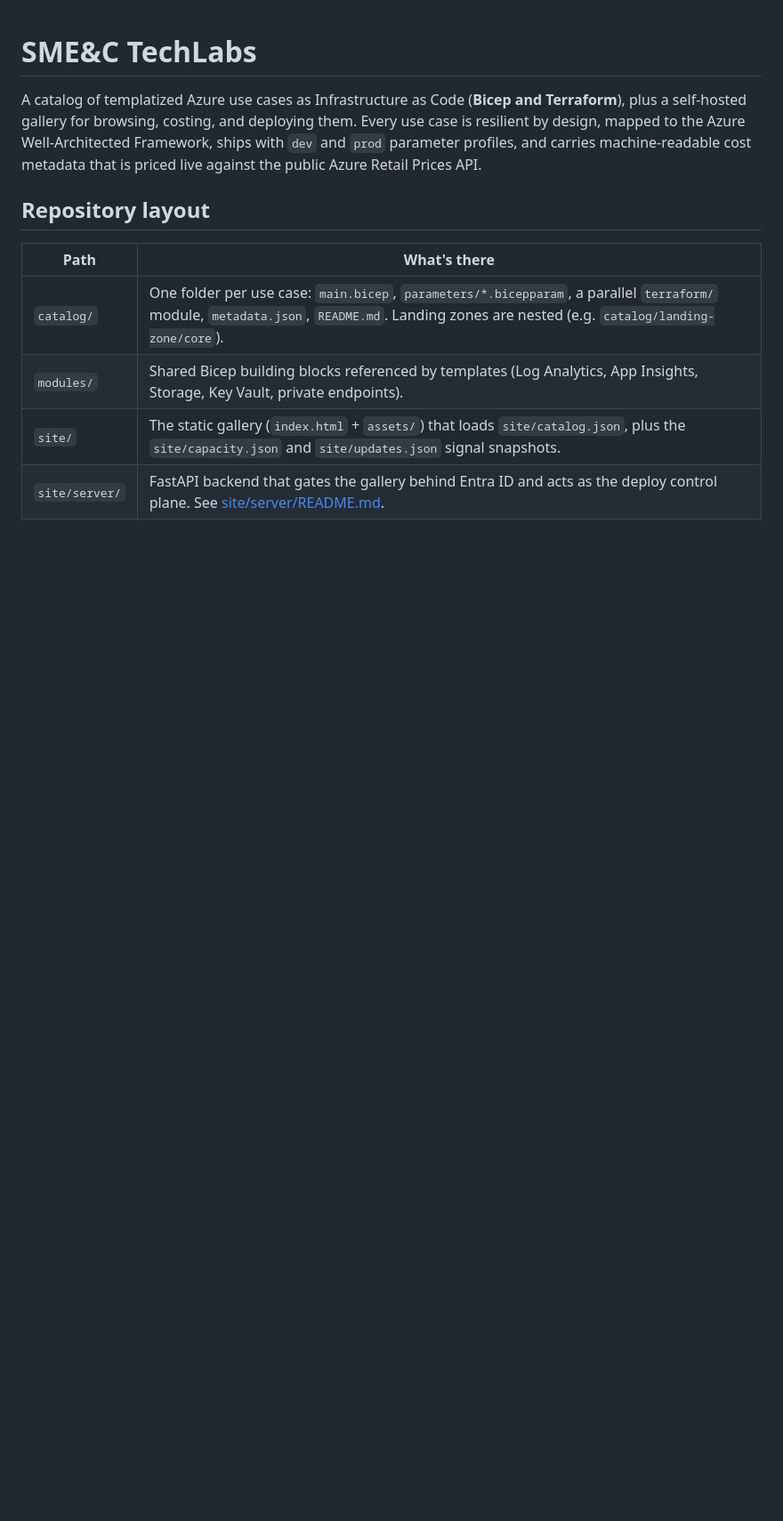
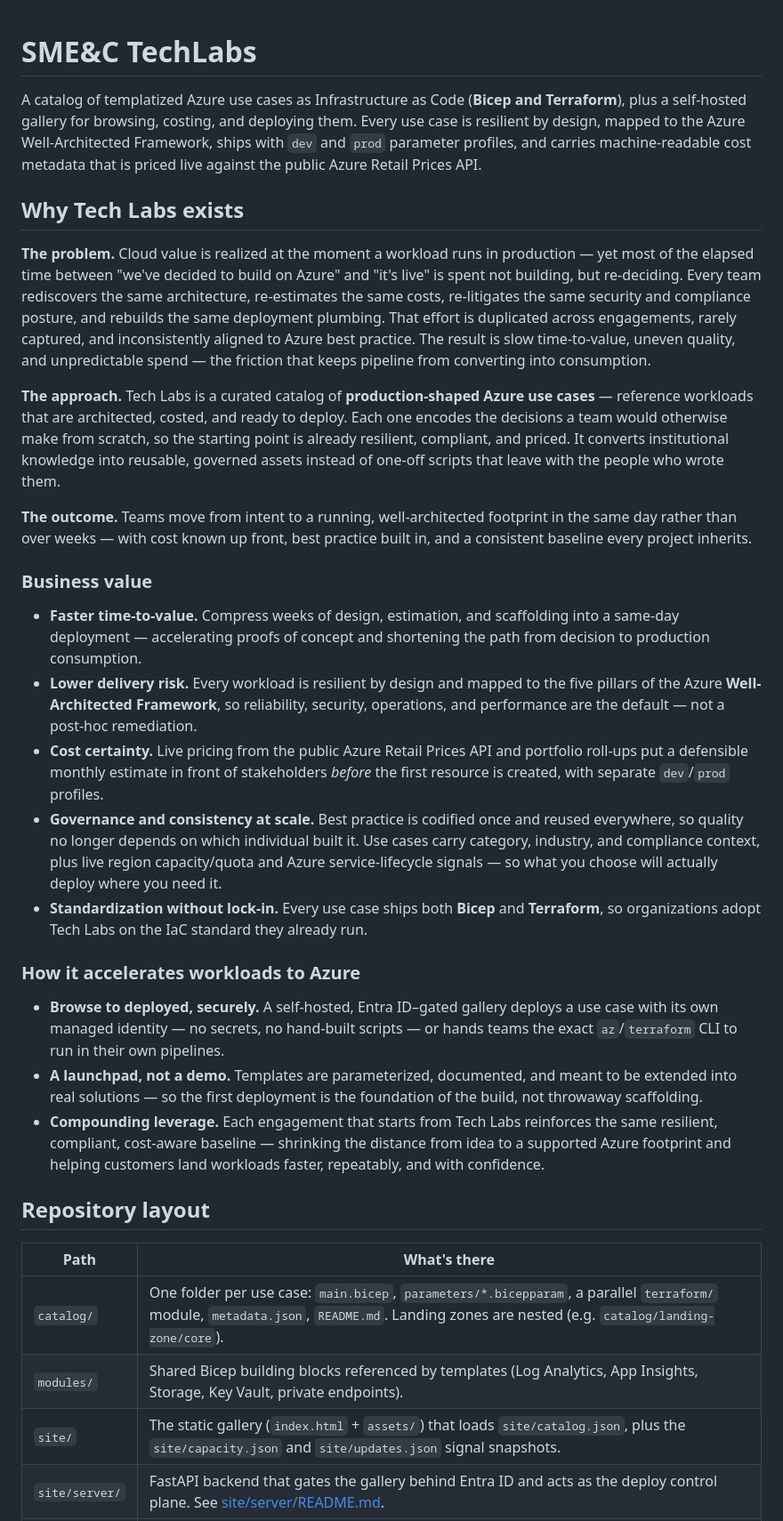
Before and after one commit to mjohnson1979/techlabs-personal, a Markdown page: README.md, the part around the change. Shown at 89% size. Drawn GitHub-style; blank space fills up the shorter version.

Commit message:
docs: add executive 'Why Tech Labs exists' overview to README

```diff
--- a/README.md
+++ b/README.md
@@ -6,6 +6,60 @@ Every use case is resilient by design, mapped to the Azure Well-Architected
 Framework, ships with `dev` and `prod` parameter profiles, and carries
 machine-readable cost metadata that is priced live against the public Azure Retail
 Prices API.
+
+## Why Tech Labs exists
+
+**The problem.** Cloud value is realized at the moment a workload runs in
+production — yet most of the elapsed time between "we've decided to build on Azure"
+and "it's live" is spent not building, but re-deciding. Every team rediscovers the
+same architecture, re-estimates the same costs, re-litigates the same security and
+compliance posture, and rebuilds the same deployment plumbing. That effort is
+duplicated across engagements, rarely captured, and inconsistently aligned to Azure
+best practice. The result is slow time-to-value, uneven quality, and unpredictable
+spend — the friction that keeps pipeline from converting into consumption.
+
+**The approach.** Tech Labs is a curated catalog of **production-shaped Azure use
+cases** — reference workloads that are architected, costed, and ready to deploy.
+Each one encodes the decisions a team would otherwise make from scratch, so the
+starting point is already resilient, compliant, and priced. It converts
+institutional knowledge into reusable, governed assets instead of one-off scripts
+that leave with the people who wrote them.
+
+**The outcome.** Teams move from intent to a running, well-architected footprint in
+the same day rather than over weeks — with cost known up front, best practice built
+in, and a consistent baseline every project inherits.
+
+### Business value
+
+- **Faster time-to-value.** Compress weeks of design, estimation, and scaffolding
+  into a same-day deployment — accelerating proofs of concept and shortening the
+  path from decision to production consumption.
+- **Lower delivery risk.** Every workload is resilient by design and mapped to the
+  five pillars of the Azure **Well-Architected Framework**, so reliability,
+  security, operations, and performance are the default — not a post-hoc remediation.
+- **Cost certainty.** Live pricing from the public Azure Retail Prices API and
+  portfolio roll-ups put a defensible monthly estimate in front of stakeholders
+  *before* the first resource is created, with separate `dev`/`prod` profiles.
+- **Governance and consistency at scale.** Best practice is codified once and
+  reused everywhere, so quality no longer depends on which individual built it.
+  Use cases carry category, industry, and compliance context, plus live region
+  capacity/quota and Azure service-lifecycle signals — so what you choose will
+  actually deploy where you need it.
+- **Standardization without lock-in.** Every use case ships both **Bicep** and
+  **Terraform**, so organizations adopt Tech Labs on the IaC standard they already run.
+
+### How it accelerates workloads to Azure
+
+- **Browse to deployed, securely.** A self-hosted, Entra ID–gated gallery deploys a
+  use case with its own managed identity — no secrets, no hand-built scripts — or
+  hands teams the exact `az`/`terraform` CLI to run in their own pipelines.
+- **A launchpad, not a demo.** Templates are parameterized, documented, and meant to
+  be extended into real solutions — so the first deployment is the foundation of the
+  build, not throwaway scaffolding.
+- **Compounding leverage.** Each engagement that starts from Tech Labs reinforces the
+  same resilient, compliant, cost-aware baseline — shrinking the distance from idea to
+  a supported Azure footprint and helping customers land workloads faster, repeatably,
+  and with confidence.
 
 ## Repository layout
 
```
